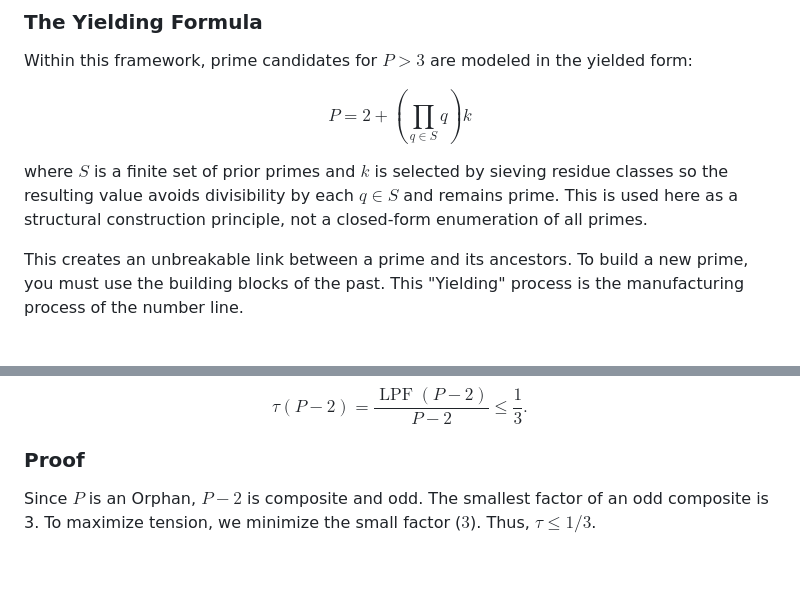
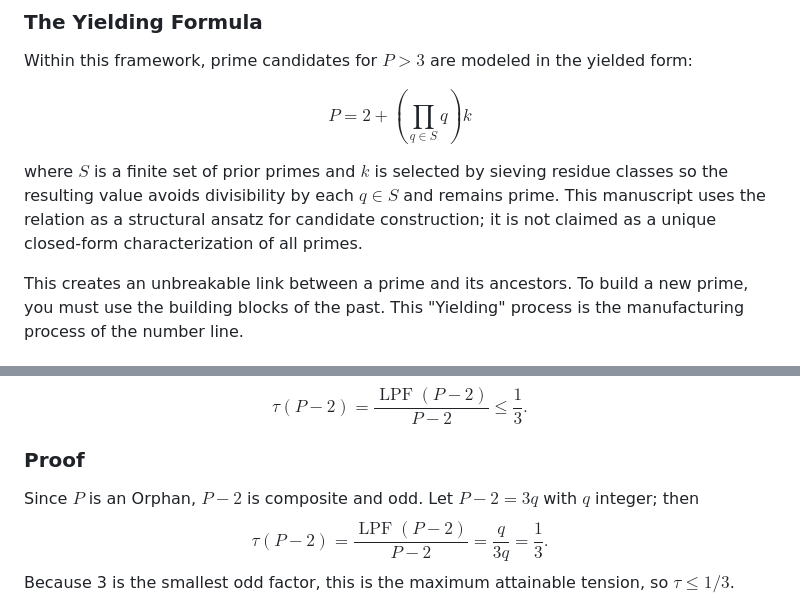
Before and after one commit to s-p-c-git/PrimeSymphony, a Markdown page: papers/PrimeSymphonyProof.md, 2 parts joined by grey strips. Drawn GitHub-style; blank space fills up the shorter version.

Commit message:
docs: tighten theorem wording and construction disclaimer

```diff
--- a/papers/PrimeSymphonyProof.md
+++ b/papers/PrimeSymphonyProof.md
@@ -25,7 +25,7 @@ $$
 P = 2 + \left(\prod_{q \in S} q\right)k
 $$
 
-where $S$ is a finite set of prior primes and $k$ is selected by sieving residue classes so the resulting value avoids divisibility by each $q \in S$ and remains prime. This is used here as a structural construction principle, not a closed-form enumeration of all primes.
+where $S$ is a finite set of prior primes and $k$ is selected by sieving residue classes so the resulting value avoids divisibility by each $q \in S$ and remains prime. This manuscript uses the relation as a structural ansatz for candidate construction; it is not claimed as a unique closed-form characterization of all primes.
 
 This creates an unbreakable link between a prime and its ancestors. To build a new prime, you must use the building blocks of the past. This "Yielding" process is the manufacturing process of the number line.
 
@@ -68,7 +68,11 @@ $$
 
 ### Proof
 
-Since $P$ is an Orphan, $P-2$ is composite and odd. The smallest factor of an odd composite is 3. To maximize tension, we minimize the small factor ($3$). Thus, $\tau \le 1/3$.
+Since $P$ is an Orphan, $P-2$ is composite and odd. Let $P-2=3q$ with $q$ integer; then
+$$
+\tau(P-2)=\frac{\operatorname{LPF}(P-2)}{P-2}=\frac{q}{3q}=\frac13.
+$$
+Because 3 is the smallest odd factor, this is the maximum attainable tension, so $\tau \le 1/3$.
 
 ![Figure 3](Fig3_Tension.png)
 
```
